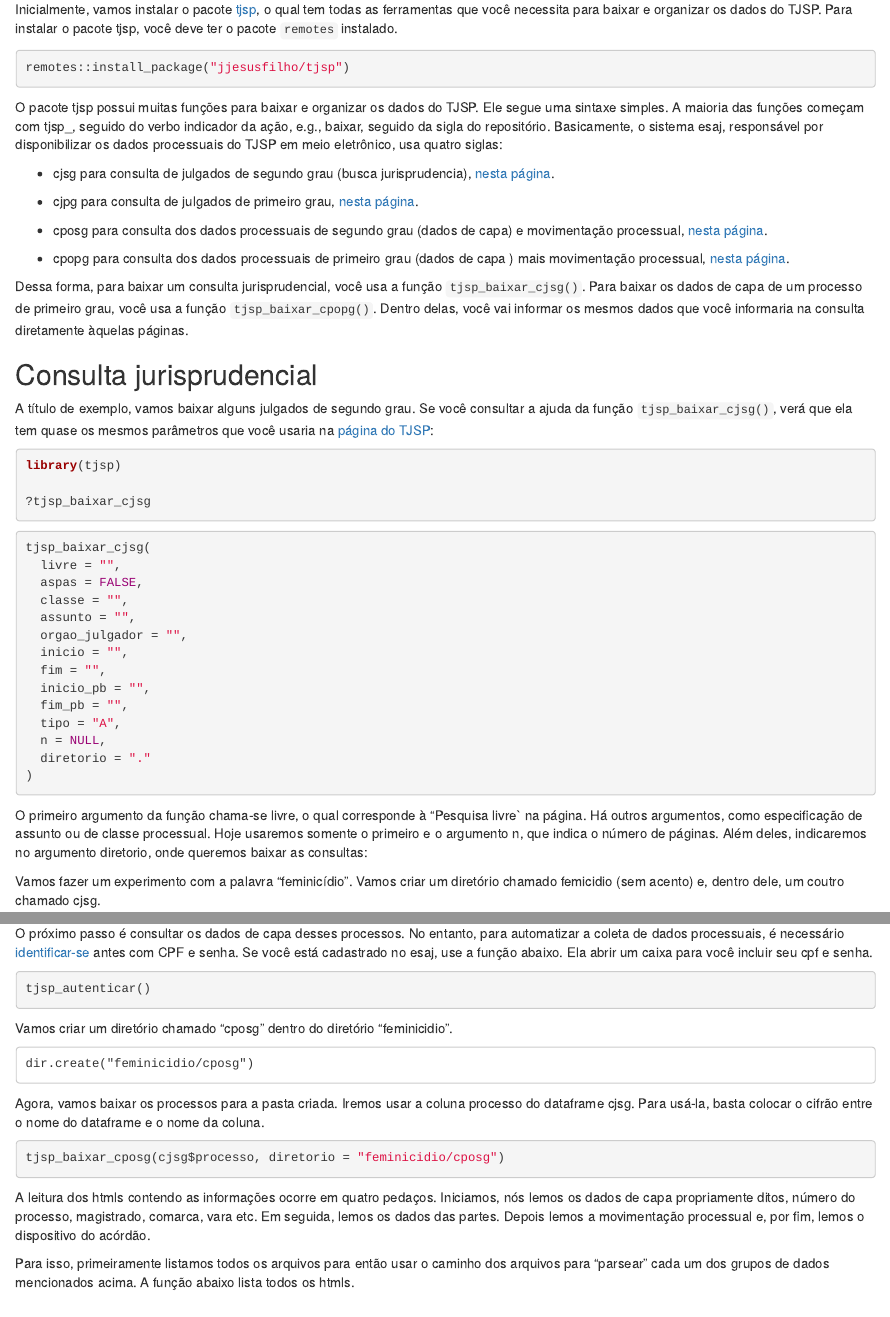
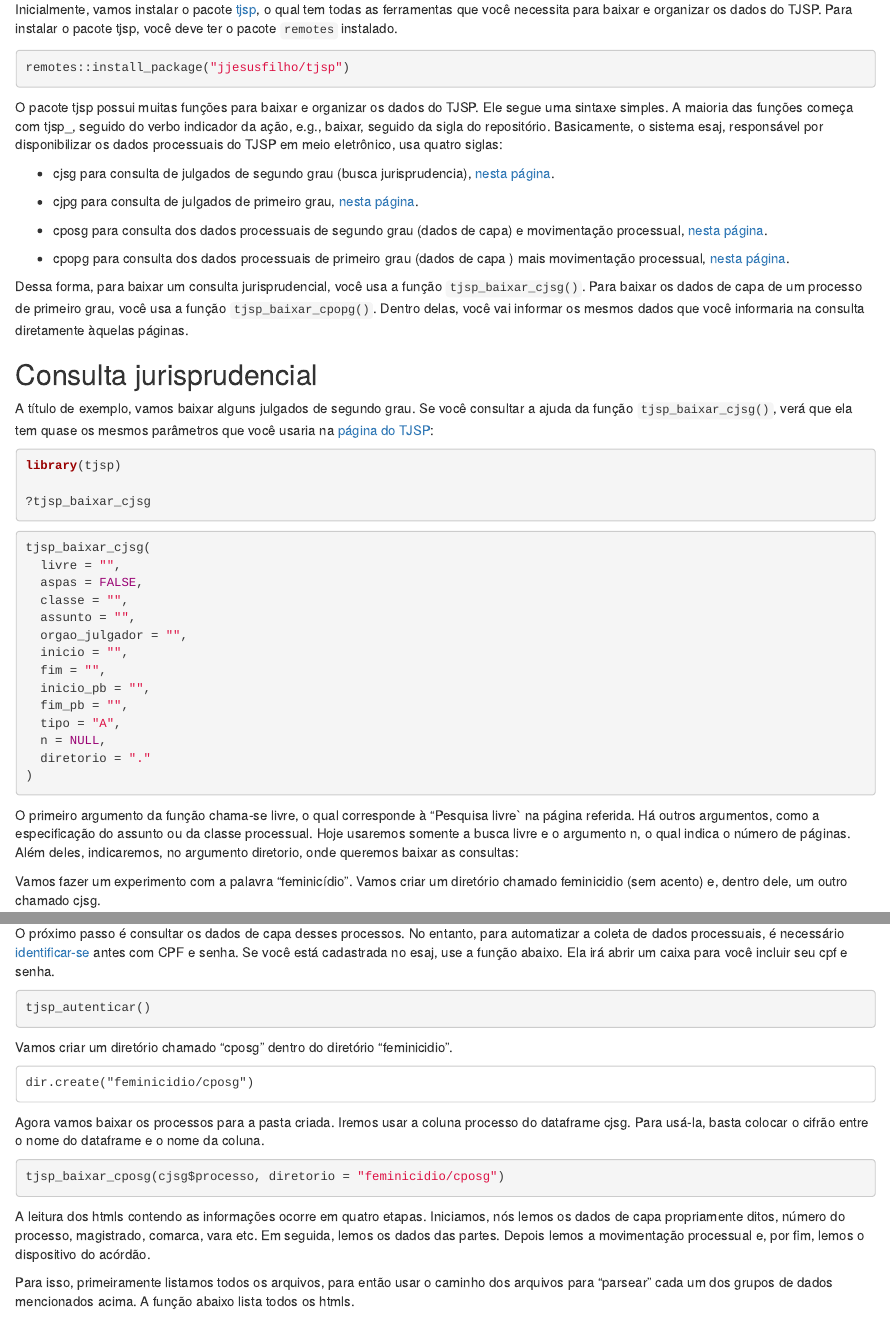
Before and after one commit to jjesusfilho/direitoemdados, an R Markdown document (_posts/2022-04-29-como-baixar-dados-do-tjsp/como-baixar-dados-do-tjsp.Rmd): the page in a window 1100 px wide, from 240 px down, and a second part further down, joined at a grey line. Rendered offline with R 4.5, knitr and Pandoc, with nearby package versions; drawn as R Markdown's standard HTML page in place of the format the file asks for.

Commit message:
corrige primeiro artigo

````diff
--- a/_posts/2022-04-29-como-baixar-dados-do-tjsp/como-baixar-dados-do-tjsp.Rmd
+++ b/_posts/2022-04-29-como-baixar-dados-do-tjsp/como-baixar-dados-do-tjsp.Rmd
@@ -1,7 +1,7 @@
 ---
 title: "Como baixar dados do TJSP"
 description: |
-  A primeira postagem será como baixar os dados do Tribunal de Justiça de São Paulo usando o pacote tjsp.
+  Nesta primeira postagem do blog, falaremos sobre como baixar e estruturar dados do Tribunal de Justiça de São Paulo. Nas próximas, veremos como agregar valor a esses dados e como aplicar técnicas de machine learning  e métodos estatísticos para analisar e fazer predições.
 author:
   - name: José de Jesus Filho
     url: https://github.com/jjesusfilho
@@ -31,7 +31,7 @@ Inicialmente, vamos instalar o pacote [tjsp](https://tjsp.consudata.com.br), o q
 remotes::install_package("jjesusfilho/tjsp")
 ```
 
-O pacote tjsp possui muitas funções para baixar e organizar os dados do TJSP. Ele segue uma sintaxe simples. A maioria das funções começam com tjsp_, seguido do verbo indicador da ação, e.g., baixar, seguido da sigla do repositório. Basicamente, o sistema esaj, responsável por disponibilizar os dados processuais do TJSP em meio eletrônico, usa quatro siglas:
+O pacote tjsp possui muitas funções para baixar e organizar os dados do TJSP. Ele segue uma sintaxe simples. A maioria das funções começa com tjsp_, seguido do verbo indicador da ação, e.g., baixar, seguido da sigla do repositório. Basicamente, o sistema esaj, responsável por disponibilizar os dados processuais do TJSP em meio eletrônico, usa quatro siglas:
 
 -  cjsg para consulta de julgados de segundo grau (busca jurisprudencia), [nesta página](https://esaj.tjsp.jus.br/cjsg/resultadoCompleta.do).
 
@@ -71,9 +71,9 @@ tjsp_baixar_cjsg(
 )
 ```
 
-O primeiro argumento da função chama-se livre, o qual corresponde à "Pesquisa livre` na página. Há outros argumentos, como especificação de assunto ou de classe processual. Hoje usaremos somente o primeiro e o argumento n, que indica o número de páginas. Além deles, indicaremos no argumento diretorio, onde queremos baixar as consultas:
+O primeiro argumento da função chama-se livre, o qual corresponde à "Pesquisa livre` na página referida. Há outros argumentos, como a especificação do assunto ou da classe processual. Hoje usaremos somente a busca livre e o argumento n, o qual indica o número de páginas. Além deles, indicaremos, no argumento diretorio, onde queremos baixar as consultas:
 
-Vamos fazer um experimento com a palavra "feminicídio". Vamos criar um diretório chamado femicidio (sem acento) e, dentro dele, um coutro chamado cjsg.
+Vamos fazer um experimento com a palavra "feminicídio". Vamos criar um diretório chamado feminicidio (sem acento) e, dentro dele, um outro chamado cjsg.
 
 ```
 dir.create("feminicidio")
@@ -109,7 +109,7 @@ glimpse(cjsg)
 
 ## Consulta processual
 
-O próximo passo é consultar os dados de capa desses processos. No entanto, para automatizar a coleta de dados processuais, é necessário [identificar-se](https://esaj.tjsp.jus.br/sajcas/login) antes com CPF e senha. Se você está cadastrado no esaj, use a função abaixo. Ela abrir um caixa para você incluir seu cpf e senha.
+O próximo passo é consultar os dados de capa desses processos. No entanto, para automatizar a coleta de dados processuais, é necessário [identificar-se](https://esaj.tjsp.jus.br/sajcas/login) antes com CPF e senha. Se você está cadastrada no esaj, use a função abaixo. Ela irá abrir um caixa para você incluir seu cpf e senha.
 
 ```r
 tjsp_autenticar()
@@ -121,15 +121,15 @@ Vamos criar um diretório chamado "cposg" dentro do diretório "feminicidio".
 dir.create("feminicidio/cposg")
 ```
 
-Agora, vamos baixar os processos para a pasta criada. Iremos usar a coluna processo do dataframe cjsg. Para usá-la, basta colocar o cifrão entre o nome do dataframe e o nome da coluna.
+Agora vamos baixar os processos para a pasta criada. Iremos usar a coluna processo do dataframe cjsg. Para usá-la, basta colocar o cifrão entre o nome do dataframe e o nome da coluna.
 
 ```r
 tjsp_baixar_cposg(cjsg$processo, diretorio = "feminicidio/cposg")
 ```
 
-A leitura dos htmls contendo as informações ocorre em quatro pedaços. Iniciamos, nós lemos os dados de capa propriamente ditos, número do processo, magistrado, comarca, vara etc. Em seguida, lemos os dados das partes. Depois lemos a movimentação processual e, por fim, lemos o dispositivo do acórdão.
+A leitura dos htmls contendo as informações ocorre em quatro etapas. Iniciamos, nós lemos os dados de capa propriamente ditos, número do processo, magistrado, comarca, vara etc. Em seguida, lemos os dados das partes. Depois lemos a movimentação processual e, por fim, lemos o dispositivo do acórdão.
 
-Para isso, primeiramente listamos todos os arquivos para então usar o caminho dos arquivos para "parsear" cada um dos grupos de dados mencionados acima. A função abaixo lista todos os htmls.
+Para isso, primeiramente listamos todos os arquivos, para então usar o caminho dos arquivos para "parsear" cada um dos grupos de dados mencionados acima. A função abaixo lista todos os htmls.
 
 ```r
 arquivos <- list.files("feminicidio/cposg",full.names = TRUE)
````
Also changed, not shown: _posts/2022-04-29-como-baixar-dados-do-tjsp/como-baixar-dados-do-tjsp.html, docs/posts/posts.json, _posts/2022-04-29-como-baixar-dados-do-tjsp/como-baixar-dados-do-tjsp.Rmd (2 more changed lines), 4 other files.
